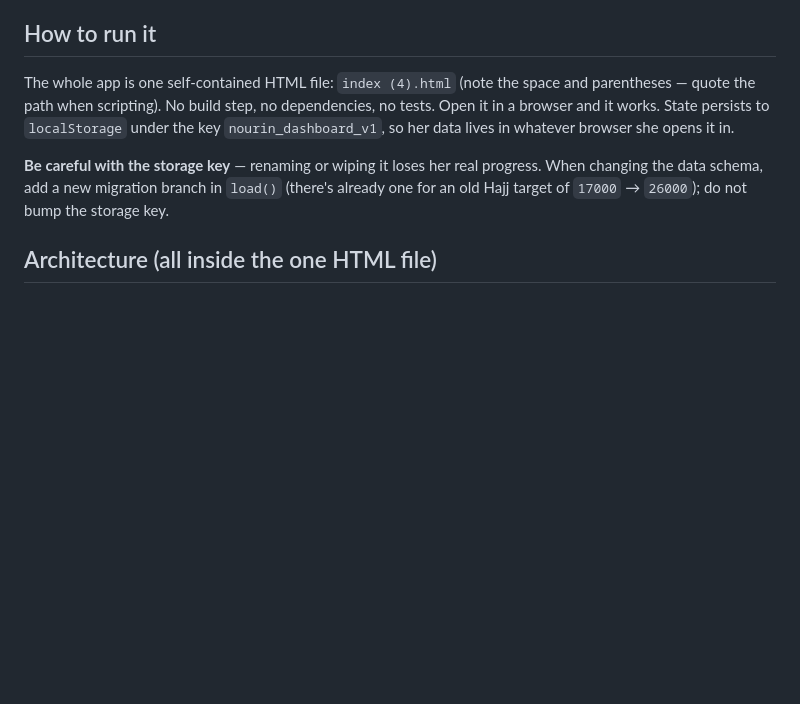
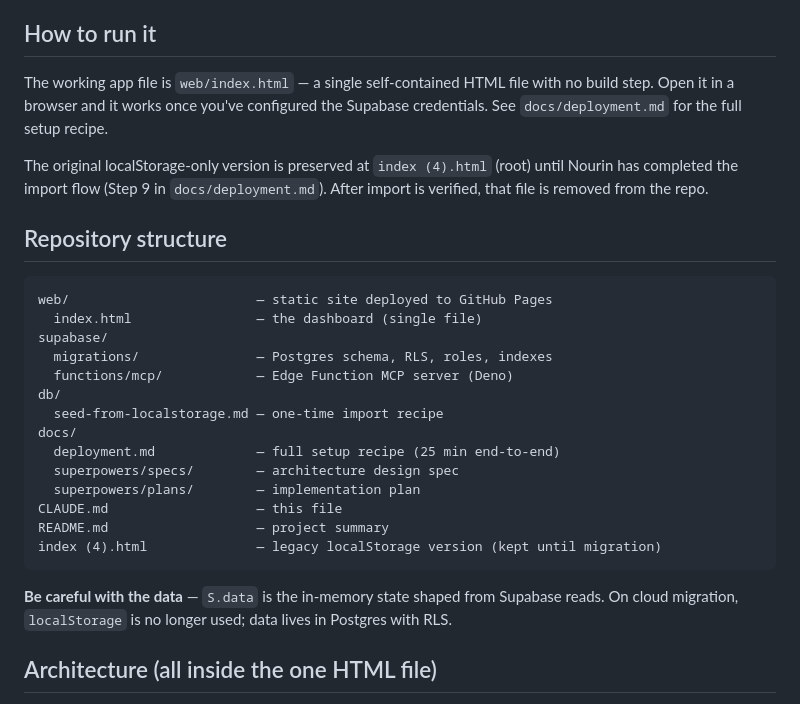
Before and after one commit to NA-E/nourins-vision-app, a Markdown page: CLAUDE.md, the part around the change. Rendered like a GitHub page; blank space fills up the shorter version.

Commit message:
docs: update CLAUDE.md for new cloud architecture

````diff
--- a/CLAUDE.md
+++ b/CLAUDE.md
@@ -19,9 +19,30 @@ Anchoring goals: Umrah ($6,300 for 4 — her, parents, son Ibrahim) and Hajj ($2
 
 ## How to run it
 
-The whole app is one self-contained HTML file: `index (4).html` (note the space and parentheses — quote the path when scripting). No build step, no dependencies, no tests. Open it in a browser and it works. State persists to `localStorage` under the key `nourin_dashboard_v1`, so her data lives in whatever browser she opens it in.
+The working app file is `web/index.html` — a single self-contained HTML file with no build step. Open it in a browser and it works once you've configured the Supabase credentials. See `docs/deployment.md` for the full setup recipe.
 
-**Be careful with the storage key** — renaming or wiping it loses her real progress. When changing the data schema, add a new migration branch in `load()` (there's already one for an old Hajj target of `17000` → `26000`); do not bump the storage key.
+The original localStorage-only version is preserved at `index (4).html` (root) until Nourin has completed the import flow (Step 9 in `docs/deployment.md`). After import is verified, that file is removed from the repo.
+
+## Repository structure
+
+```
+web/                        — static site deployed to GitHub Pages
+  index.html                — the dashboard (single file)
+supabase/
+  migrations/               — Postgres schema, RLS, roles, indexes
+  functions/mcp/            — Edge Function MCP server (Deno)
+db/
+  seed-from-localstorage.md — one-time import recipe
+docs/
+  deployment.md             — full setup recipe (25 min end-to-end)
+  superpowers/specs/        — architecture design spec
+  superpowers/plans/        — implementation plan
+CLAUDE.md                   — this file
+README.md                   — project summary
+index (4).html              — legacy localStorage version (kept until migration)
+```
+
+**Be careful with the data** — `S.data` is the in-memory state shaped from Supabase reads. On cloud migration, `localStorage` is no longer used; data lives in Postgres with RLS.
 
 ## Architecture (all inside the one HTML file)
 
````
